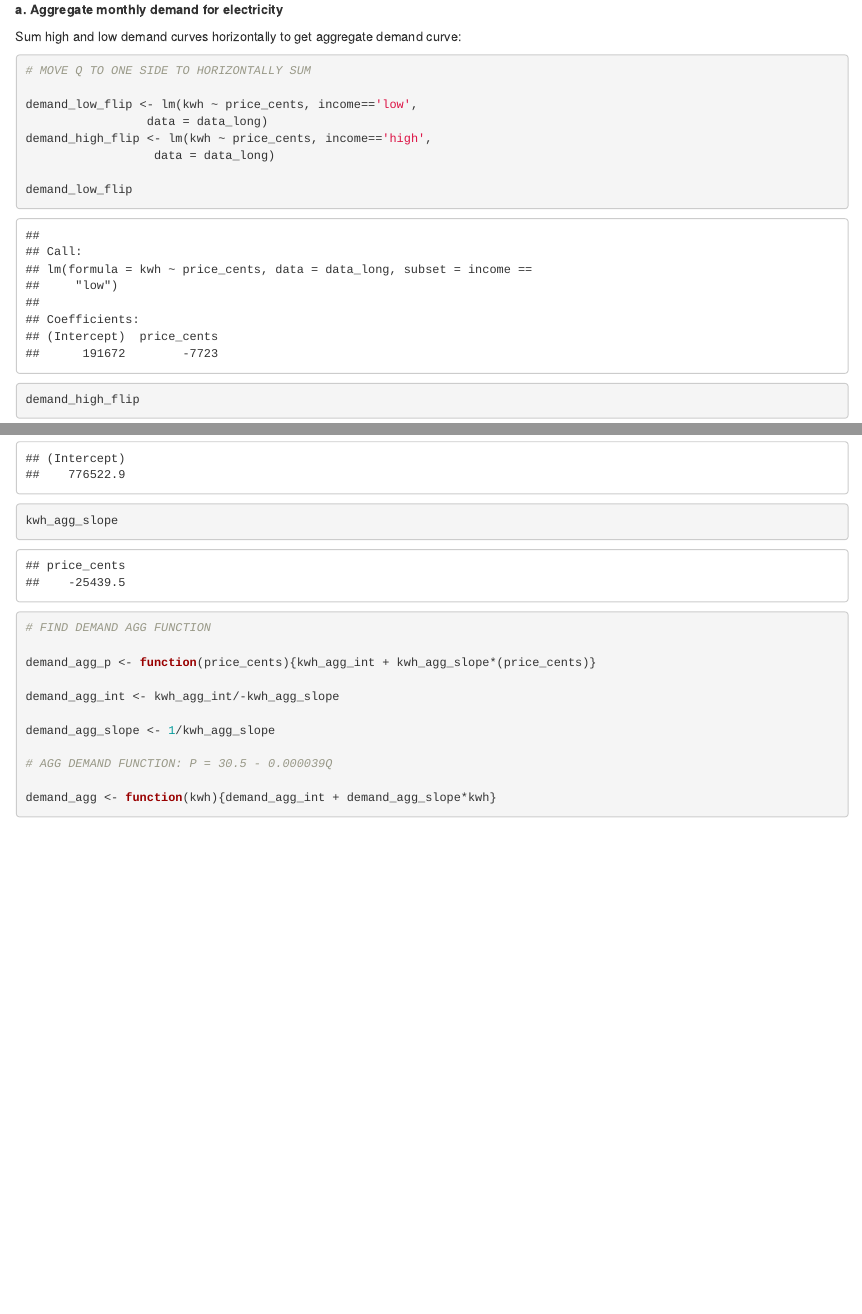
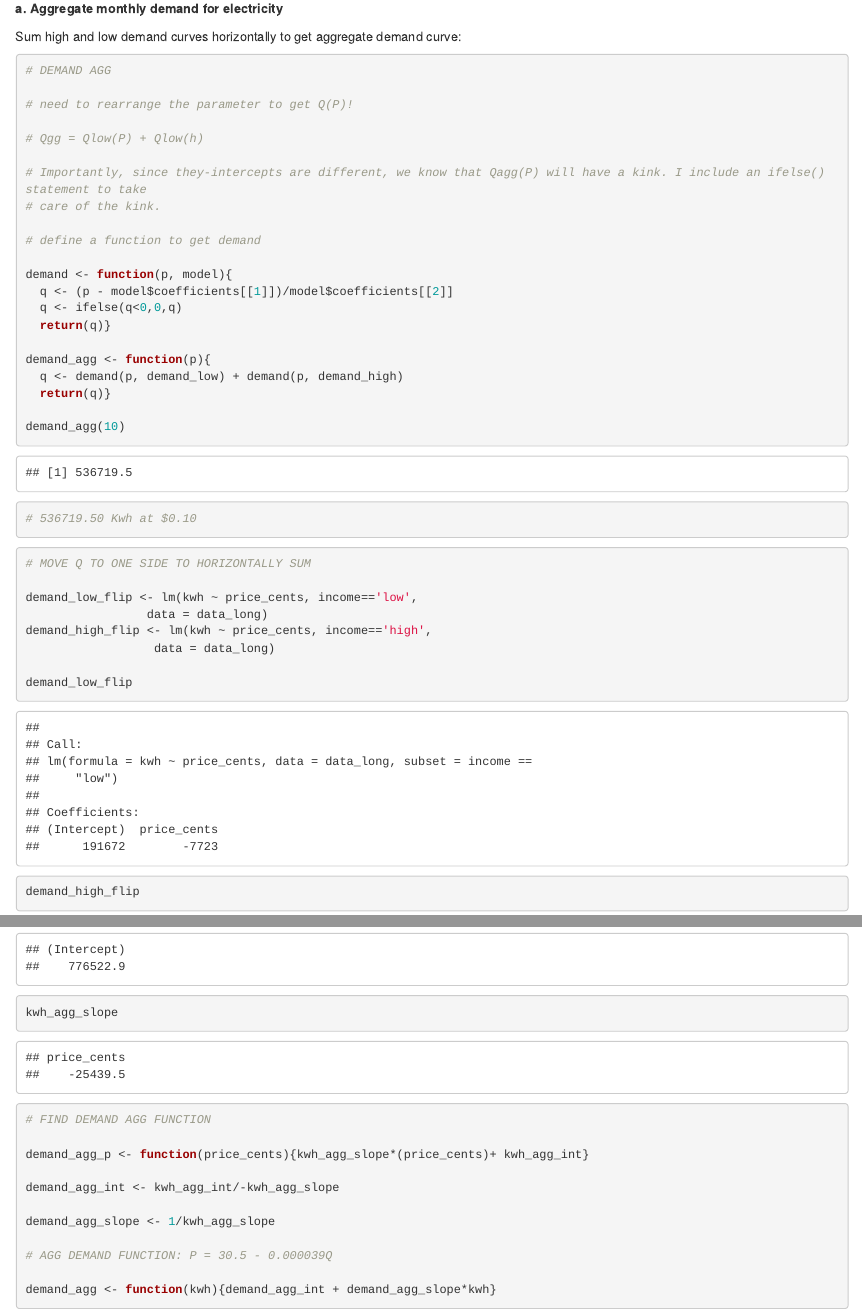
Before and after one commit to annazauner/204_hw3, an R Markdown document (204_hw3.Rmd): the page in a window 1100 px wide, from 2460 px down before the commit and from 2480 px down after it, so that both start at the same text, and a second part further down, joined at a grey line. Rendered offline with R 4.5, knitr and Pandoc, with nearby package versions; some code elsewhere in the file could not run offline; column names are cleaned by a stand-in for the janitor package.

Commit message:
Q 2 update

````diff
--- a/204_hw3.Rmd
+++ b/204_hw3.Rmd
@@ -124,6 +125,34 @@ demand_high
 Sum high and low demand curves horizontally to get aggregate demand curve:
 
 ```{r}
+
+# DEMAND AGG
+
+# need to rearrange the parameter to get Q(P)!
+
+# Qgg = Qlow(P) + Qlow(h)
+
+# Importantly, since they-intercepts are different, we know that Qagg(P) will have a kink. I include an ifelse() statement to take
+# care of the kink.
+
+# define a function to get demand
+
+demand <- function(p, model){
+  q <- (p - model$coefficients[[1]])/model$coefficients[[2]]
+  q <- ifelse(q<0,0,q)
+  return(q)}
+
+demand_agg <- function(p){
+  q <- demand(p, demand_low) + demand(p, demand_high)
+  return(q)}
+
+demand_agg(10)
+
+# 536719.50 Kwh at $0.10
+
+```
+
+```{r}
 # MOVE Q TO ONE SIDE TO HORIZONTALLY SUM
 
 demand_low_flip <- lm(kwh ~ price_cents, income=='low',
@@ -148,7 +177,7 @@ kwh_agg_slope
 
 # FIND DEMAND AGG FUNCTION
 
-demand_agg_p <- function(price_cents){kwh_agg_int + kwh_agg_slope*(price_cents)}
+demand_agg_p <- function(price_cents){kwh_agg_slope*(price_cents)+ kwh_agg_int}
 
 demand_agg_int <- kwh_agg_int/-kwh_agg_slope
 
````
Also changed, not shown: 204_hw3.Rmd (4 more changed lines).
